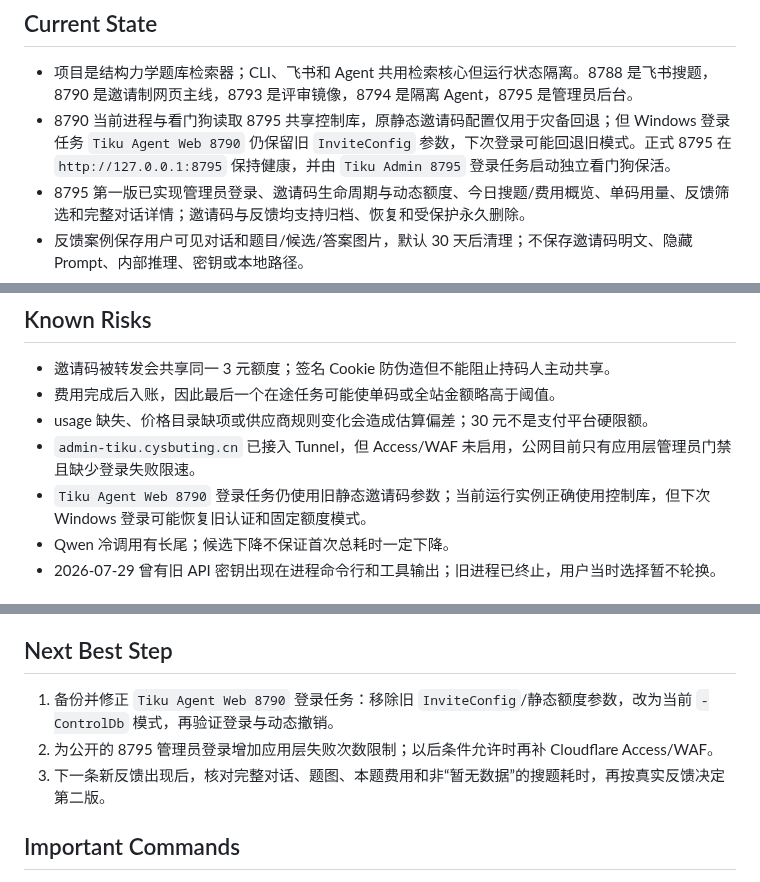
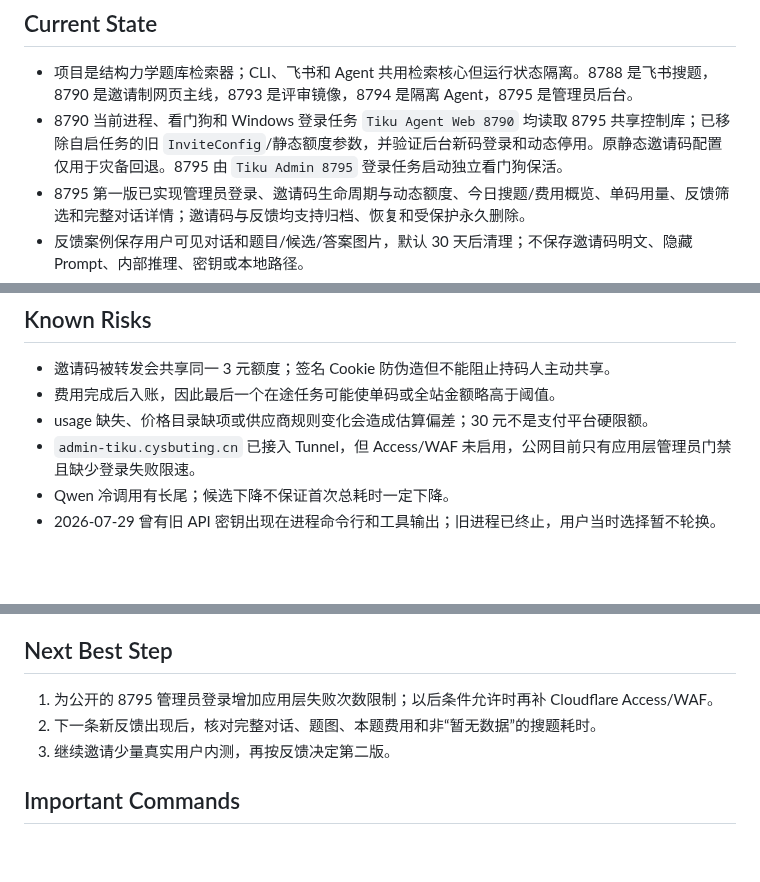
Before and after one commit to chai11w/structural-mechanics-ai-search, a Markdown page: .agents/project_memory.md, 3 parts joined by grey strips. Rendered like a GitHub page; blank space fills up the shorter version.

Commit message:
fix: keep 8790 startup on control database

```diff
--- a/.agents/project_memory.md
+++ b/.agents/project_memory.md
@@ -3,7 +3,7 @@
 ## Current State
 
 - 项目是结构力学题库检索器；CLI、飞书和 Agent 共用检索核心但运行状态隔离。8788 是飞书搜题，8790 是邀请制网页主线，8793 是评审镜像，8794 是隔离 Agent，8795 是管理员后台。
-- 8790 当前进程与看门狗读取 8795 共享控制库，原静态邀请码配置仅用于灾备回退；但 Windows 登录任务 `Tiku Agent Web 8790` 仍保留旧 `InviteConfig` 参数，下次登录可能回退旧模式。正式 8795 在 `http://127.0.0.1:8795` 保持健康，并由 `Tiku Admin 8795` 登录任务启动独立看门狗保活。
+- 8790 当前进程、看门狗和 Windows 登录任务 `Tiku Agent Web 8790` 均读取 8795 共享控制库；已移除自启任务的旧 `InviteConfig`/静态额度参数，并验证后台新码登录和动态停用。原静态邀请码配置仅用于灾备回退。8795 由 `Tiku Admin 8795` 登录任务启动独立看门狗保活。
 - 8795 第一版已实现管理员登录、邀请码生命周期与动态额度、今日搜题/费用概览、单码用量、反馈筛选和完整对话详情；邀请码与反馈均支持归档、恢复和受保护永久删除。
 - 反馈案例保存用户可见对话和题目/候选/答案图片，默认 30 天后清理；不保存邀请码明文、隐藏 Prompt、内部推理、密钥或本地路径。
 - 8790 保持 1 个活动任务、2 个排队任务、最长等待 55 秒；费用按 Asia/Shanghai 自然日，金额是项目估算，不等同供应商账单实扣。
@@ -58,7 +58,6 @@
 - 费用完成后入账，因此最后一个在途任务可能使单码或全站金额略高于阈值。
 - usage 缺失、价格目录缺项或供应商规则变化会造成估算偏差；30 元不是支付平台硬限额。
 - `admin-tiku.cysbuting.cn` 已接入 Tunnel，但 Access/WAF 未启用，公网目前只有应用层管理员门禁且缺少登录失败限速。
-- `Tiku Agent Web 8790` 登录任务仍使用旧静态邀请码参数；当前运行实例正确使用控制库，但下次 Windows 登录可能恢复旧认证和固定额度模式。
 - Qwen 冷调用有长尾；候选下降不保证首次总耗时一定下降。
 - 2026-07-29 曾有旧 API 密钥出现在进程命令行和工具输出；旧进程已终止，用户当时选择暂不轮换。
 
@@ -74,9 +73,9 @@
 
 ## Next Best Step
 
-1. 备份并修正 `Tiku Agent Web 8790` 登录任务：移除旧 `InviteConfig`/静态额度参数，改为当前 `-ControlDb` 模式，再验证登录与动态撤销。
-2. 为公开的 8795 管理员登录增加应用层失败次数限制；以后条件允许时再补 Cloudflare Access/WAF。
-3. 下一条新反馈出现后，核对完整对话、题图、本题费用和非“暂无数据”的搜题耗时，再按真实反馈决定第二版。
+1. 为公开的 8795 管理员登录增加应用层失败次数限制；以后条件允许时再补 Cloudflare Access/WAF。
+2. 下一条新反馈出现后，核对完整对话、题图、本题费用和非“暂无数据”的搜题耗时。
+3. 继续邀请少量真实用户内测，再按反馈决定第二版。
 
 ## Important Commands
 
```
